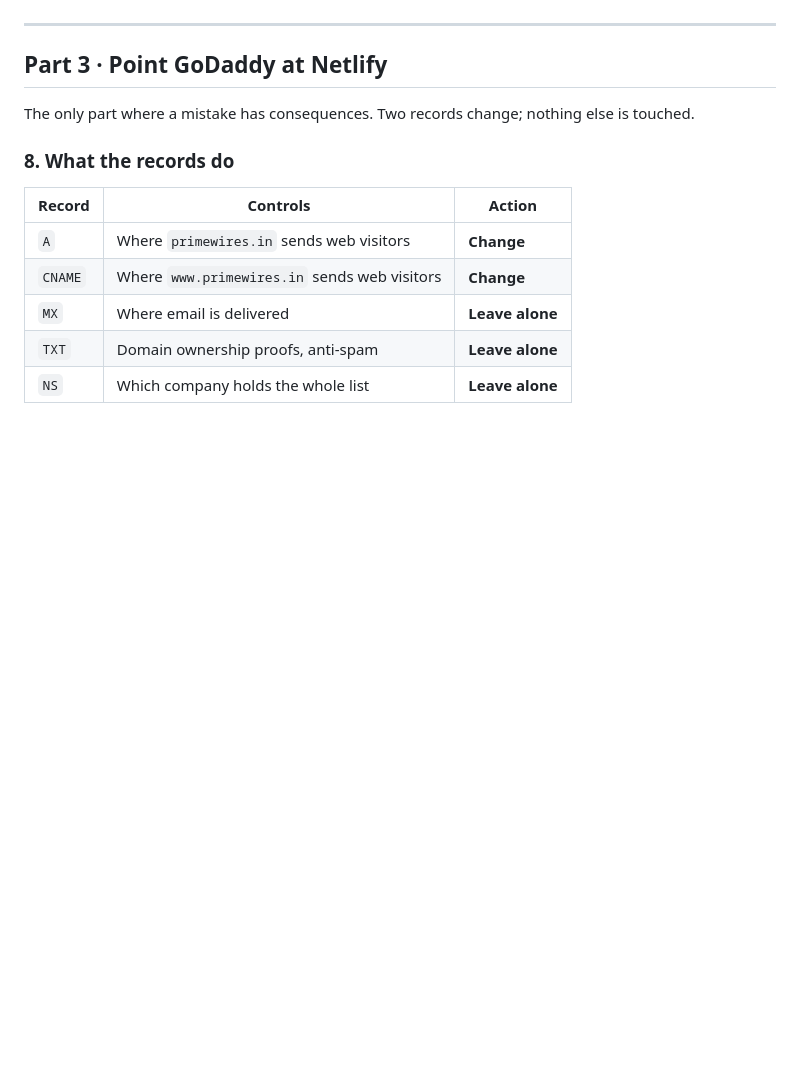
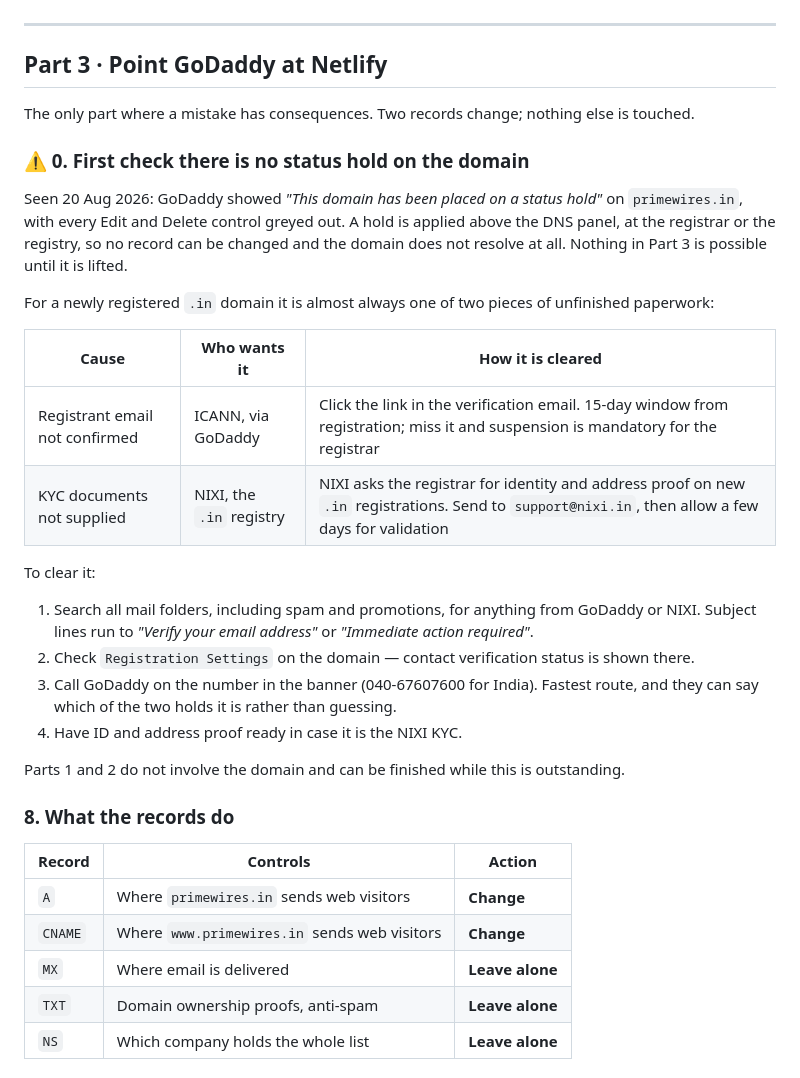
Before and after one commit to abhijk1011/Main-Website-, a Markdown page: GO-LIVE.md, the part around one of its changes. GitHub-like rendering; blank space fills up the shorter version.

```diff
--- a/GO-LIVE.md
+++ b/GO-LIVE.md
@@ -145,6 +145,31 @@ Google sees one site rather than two competing copies.
 
 The only part where a mistake has consequences. Two records change; nothing else is touched.
 
+### ⚠️ 0. First check there is no status hold on the domain
+
+Seen 20 Aug 2026: GoDaddy showed *"This domain has been placed on a status hold"* on `primewires.in`,
+with every Edit and Delete control greyed out. A hold is applied above the DNS panel, at the
+registrar or the registry, so no record can be changed and the domain does not resolve at all.
+Nothing in Part 3 is possible until it is lifted.
+
+For a newly registered `.in` domain it is almost always one of two pieces of unfinished paperwork:
+
+| Cause | Who wants it | How it is cleared |
+|---|---|---|
+| Registrant email not confirmed | ICANN, via GoDaddy | Click the link in the verification email. 15-day window from registration; miss it and suspension is mandatory for the registrar |
+| KYC documents not supplied | NIXI, the `.in` registry | NIXI asks the registrar for identity and address proof on new `.in` registrations. Send to `support@nixi.in`, then allow a few days for validation |
+
+To clear it:
+
+1. Search all mail folders, including spam and promotions, for anything from GoDaddy or NIXI.
+   Subject lines run to *"Verify your email address"* or *"Immediate action required"*.
+2. Check `Registration Settings` on the domain — contact verification status is shown there.
+3. Call GoDaddy on the number in the banner (040-67607600 for India). Fastest route, and they can
+   say which of the two holds it is rather than guessing.
+4. Have ID and address proof ready in case it is the NIXI KYC.
+
+Parts 1 and 2 do not involve the domain and can be finished while this is outstanding.
+
 ### 8. What the records do
 
 | Record | Controls | Action |
```
Also changed, not shown: other parts of GO-LIVE.md (+27 -4 lines).
